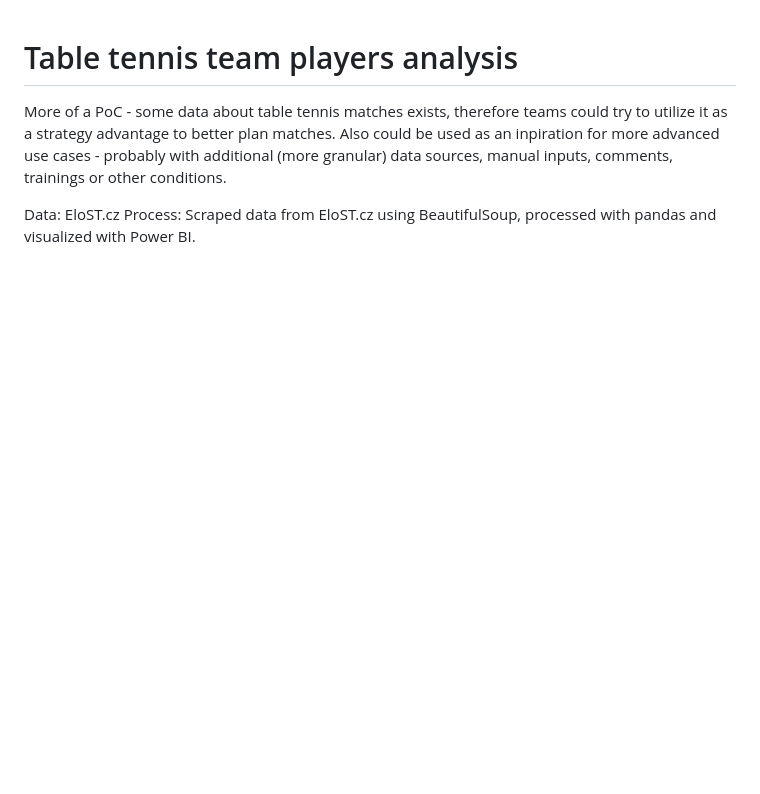
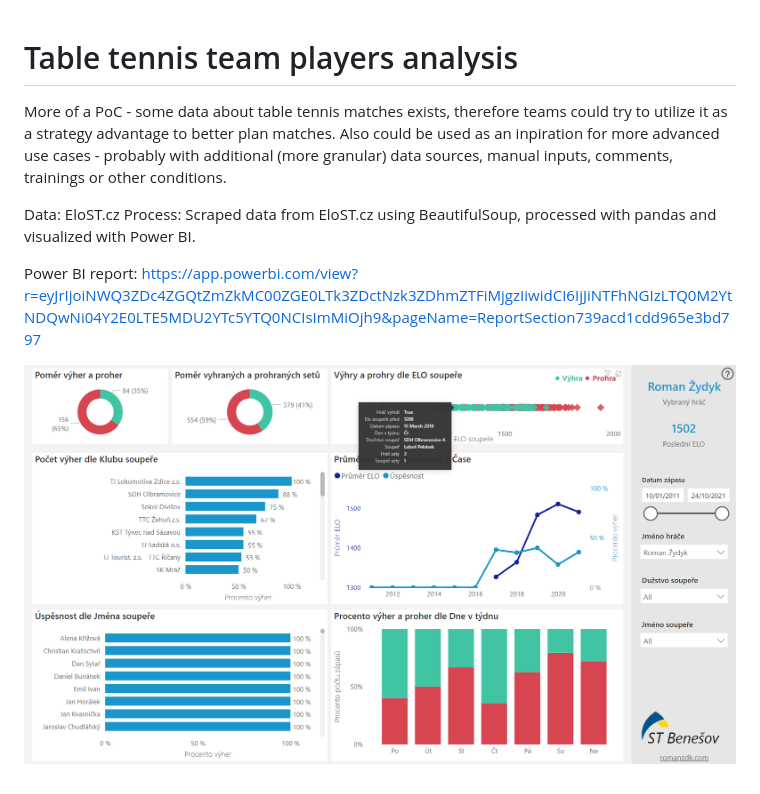
Before and after one commit to romanzdk/eloST-analysis, a Markdown page: README.md, the part around the change. Drawn GitHub-style; pictures changed too: assets/preview.png (added); blank space fills up the shorter version.

```diff
--- a/README.md
+++ b/README.md
@@ -4,3 +4,7 @@ More of a PoC - some data about table tennis matches exists, therefore teams cou
 
 Data: EloST.cz
 Process: Scraped data from EloST.cz using BeautifulSoup, processed with pandas and visualized with Power BI.
+
+Power BI report: https://app.powerbi.com/view?r=eyJrIjoiNWQ3ZDc4ZGQtZmZkMC00ZGE0LTk3ZDctNzk3ZDhmZTFiMjgzIiwidCI6IjJiNTFhNGIzLTQ0M2YtNDQwNi04Y2E0LTE5MDU2YTc5YTQ0NCIsImMiOjh9&pageName=ReportSection739acd1cdd965e3bd797
+
+![Power BI report!](assets/preview.png)
```
